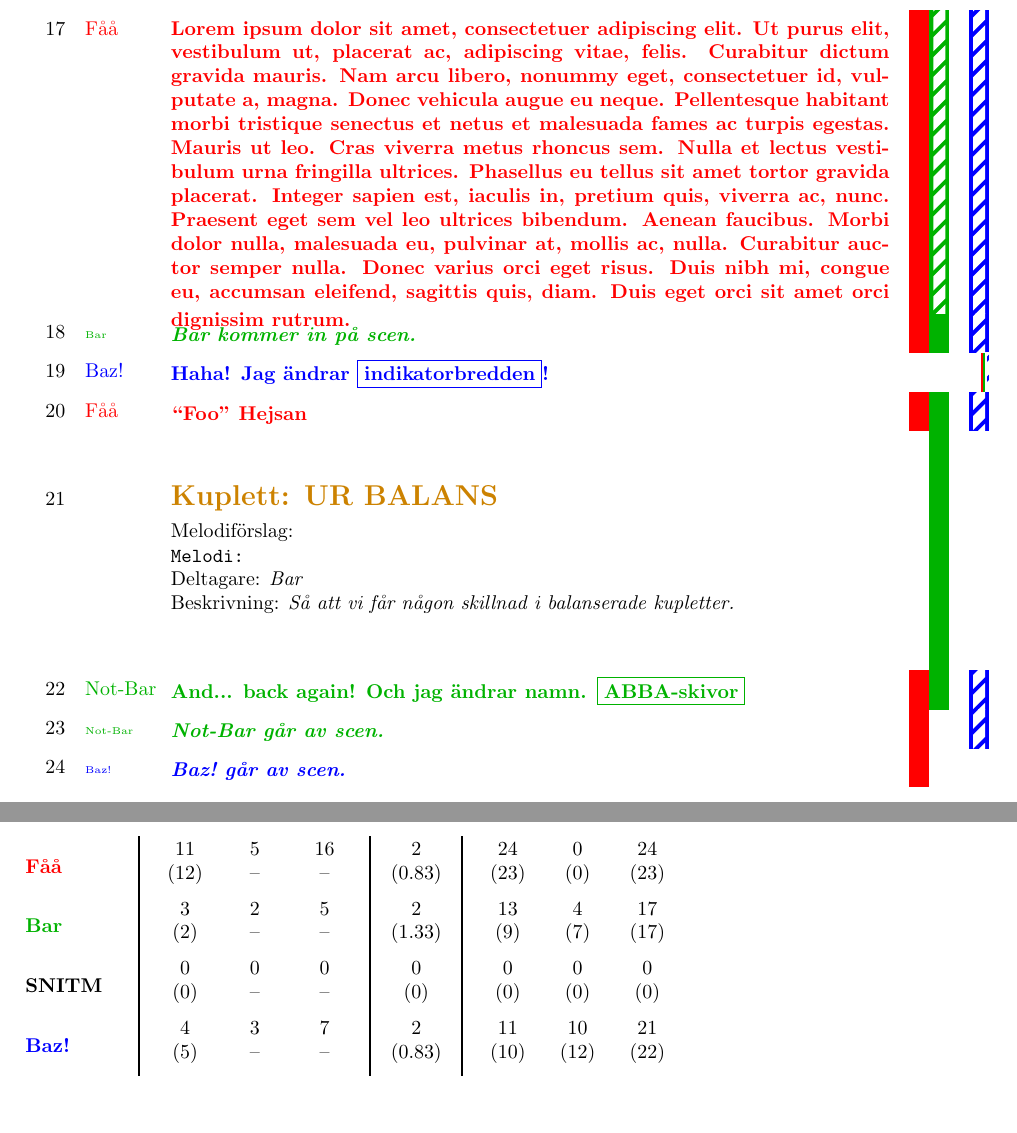
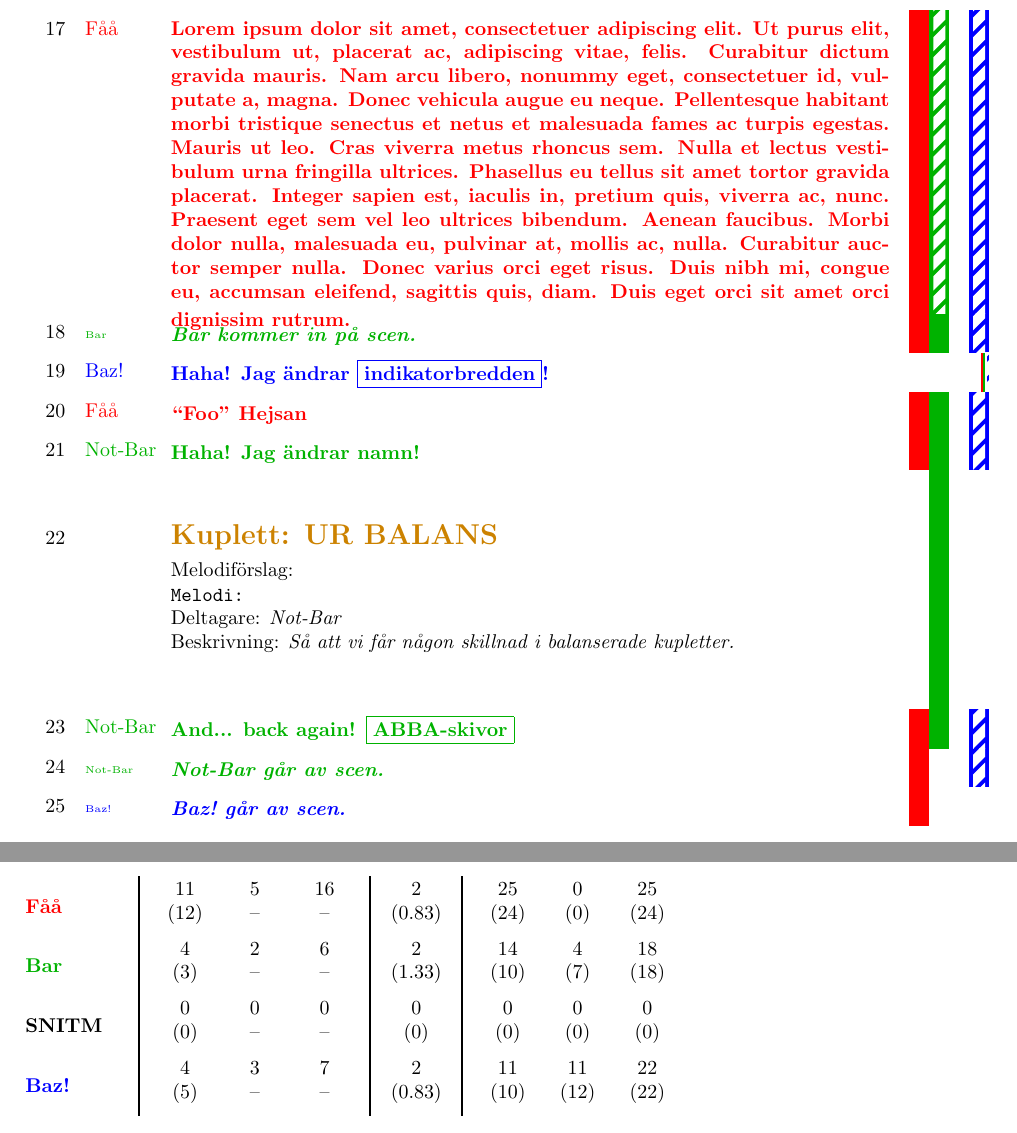
Before and after one commit to farpoke/Manus, a LaTeX document (testmanus.tex, which reads manus.cls): two parts of pages 3 and 8 of 10, joined at a grey line, cut so that both start at the same text, the shorter picture padded with empty space. Compiled offline with pdfLaTeX.

Commit message:
Rätta namn i kuplettdeltagare.

```diff
--- a/manus.cls
+++ b/manus.cls
@@ -545,9 +545,9 @@
 	\def\\##1\\##2\\##3\\##4\\##5{% \\{namn}\\{utskriftnamn}\\{ind}\\{sub}\\{färg}
 		\ifthenelse{\boolean{##3}}{%
 			\ifx\kdeltagare\empty%
-				\@deltagare{##2}%
+				\@deltagare{\csname##1@namn\endcsname}%
 			\else%
-				\@deltagare{\kdeltagare, ##2}%
+				\@deltagare{\kdeltagare, \csname##1@namn\endcsname}%
 			\fi%
 		}{}%
 	}%
--- a/testmanus.tex
+++ b/testmanus.tex
@@ -63,15 +63,17 @@ Yay!}
 \Baz{Haha! Jag ändrar \rekv{indikatorbredden}!}
 \indikatorbredd{1em}
 \Foo{\citat{Foo} Hejsan}
+
 \Barsubslut
+\namnbyte{Bar}{Not-Bar}
+\Bar{Haha! Jag ändrar namn!}
 
 \begin{kuplett}[\Foout*\Bazut*]
 	\titel{Ur balans}
 	\beskrivning{Så att vi får någon skillnad i balanserade kupletter.}
 \end{kuplett}
 
-\namnbyte{Bar}{Not-Bar}
-\Bar{And... back again! Och jag ändrar namn. \rekv{ABBA-skivor}}
+\Bar{And... back again! \rekv{ABBA-skivor}}
 \Barut
 \Bazut
 
```
